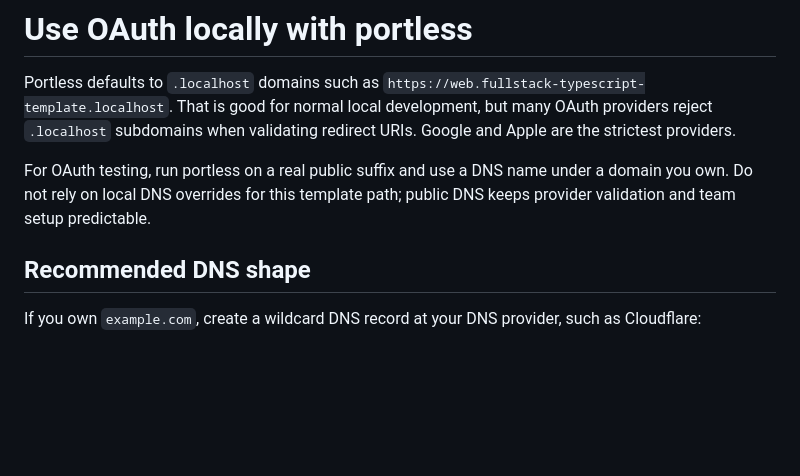
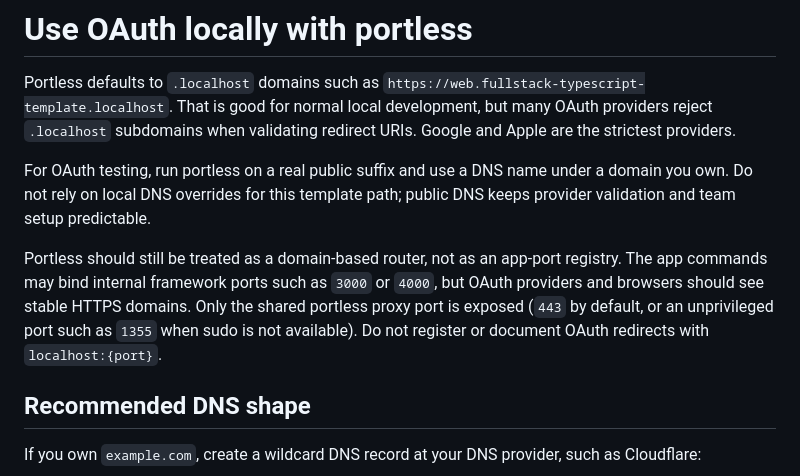
Before and after one commit to de-novo/turbo-template, a Markdown page: docs/recipes/local-oauth-with-portless.md, the part around the change. GitHub-like rendering; blank space fills up the shorter version.

```diff
--- a/docs/recipes/local-oauth-with-portless.md
+++ b/docs/recipes/local-oauth-with-portless.md
@@ -8,6 +8,12 @@ Apple are the strictest providers.
 For OAuth testing, run portless on a real public suffix and use a DNS name under a domain you own.
 Do not rely on local DNS overrides for this template path; public DNS keeps provider validation and
 team setup predictable.
+
+Portless should still be treated as a domain-based router, not as an app-port registry. The app
+commands may bind internal framework ports such as `3000` or `4000`, but OAuth providers and
+browsers should see stable HTTPS domains. Only the shared portless proxy port is exposed (`443` by
+default, or an unprivileged port such as `1355` when sudo is not available). Do not register or
+document OAuth redirects with `localhost:{port}`.
 
 ## Recommended DNS shape
 
```
Also changed, not shown: AGENTS.md (+5 -0 lines), README.md (+9 -4 lines).
